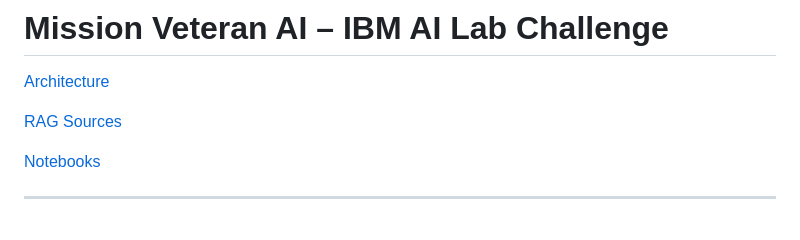
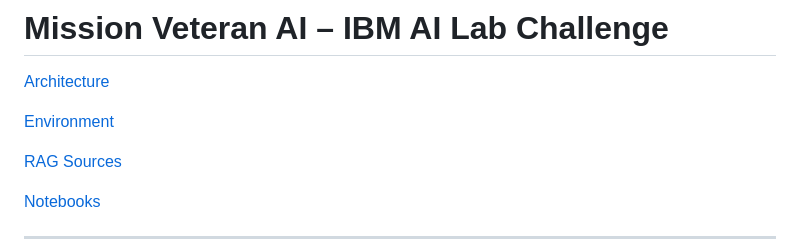
Before and after one commit to jaywarfield/golden-gate-glory, a Markdown page: docs/solution_design.md, the part around the change. Drawn GitHub-style; blank space fills up the shorter version.

Commit message:
Added environment.

```diff
--- a/docs/solution_design.md
+++ b/docs/solution_design.md
@@ -1,6 +1,8 @@
 # **Mission Veteran AI – IBM AI Lab Challenge**
 
 [Architecture](architecture.md)
+
+[Environment](environment.md)
 
 [RAG Sources](rag_sources.md)
 
```
Also changed, not shown: docs/environment.md (added, +11 -0 lines), data/environment.png (added), docs/images/environment.png (added).
